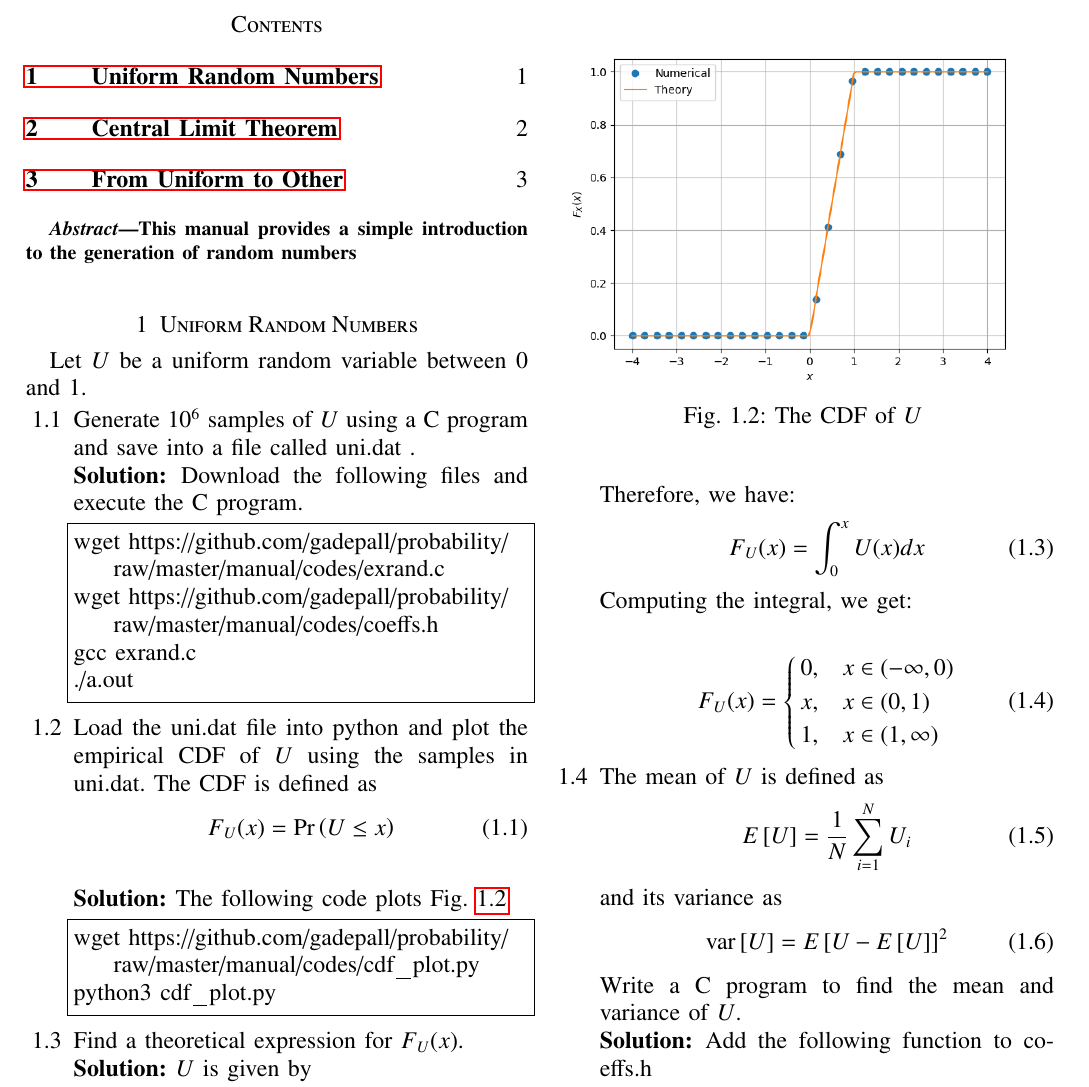
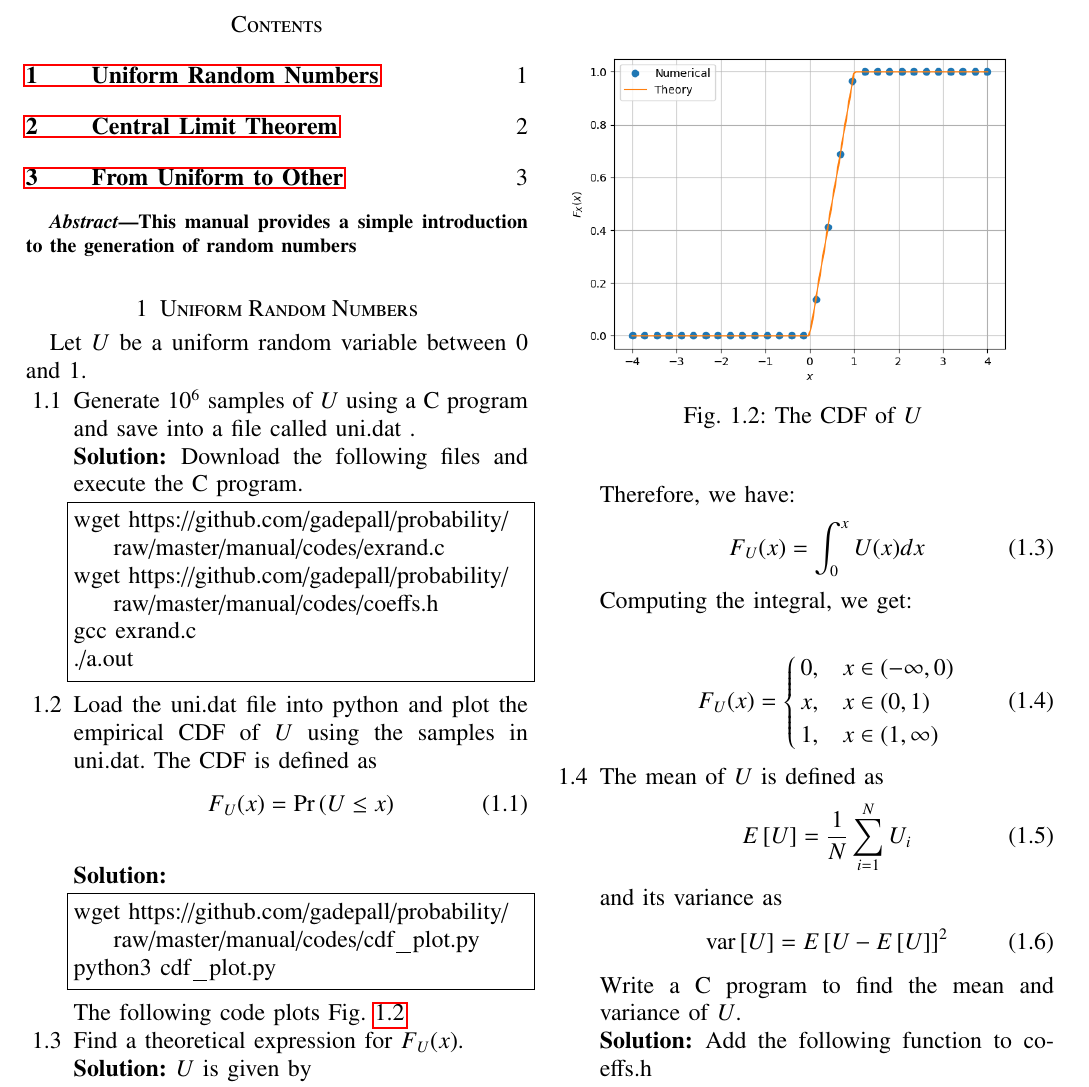
Before and after one commit to Rahuboy/AI1110, a LaTeX paper (RandomNumbers/main2.tex): part of page 1 of 4, cut so that both start at the same text. Compiled offline with pdfLaTeX; a LaTeX package or settings file that is missing is left out.

Commit message:
slight changes

```diff
--- a/RandomNumbers/main2.tex
+++ b/RandomNumbers/main2.tex
@@ -319,8 +319,7 @@ Load the uni.dat file into python and plot the empirical CDF of $U$ using the sa
 F_{U}(x) = \pr{U \le x}
 \end{align}
 \\
-\solution  The following code plots Fig. \ref{fig:uni_cdf}
-\begin{lstlisting}
+\solution \begin{lstlisting}
 wget https://github.com/gadepall/probability/raw/master/manual/codes/cdf_plot.py
 python3 cdf_plot.py
 \end{lstlisting}
```
Also changed, not shown: RandomNumbers/main2.pdf, RandomNumbers/main2.tex (1 more changed lines).
